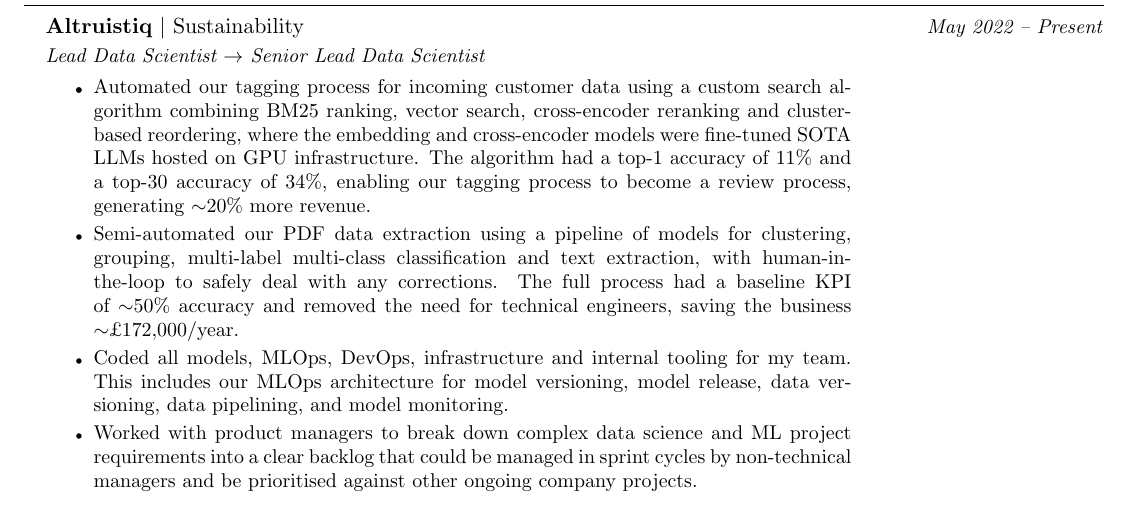
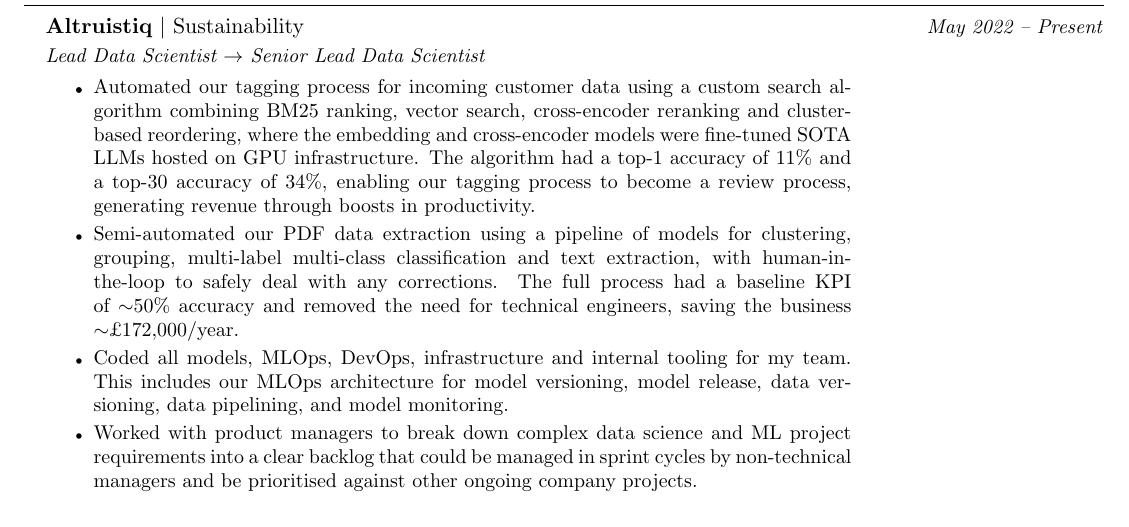
Before and after one commit to andmck1/cv, a LaTeX CV (cv.tex): part of page 1 of 2, cut so that both start at the same text. Compiled offline with pdfLaTeX.

Commit message:
fix: removed revenue amount

```diff
--- a/cv.tex
+++ b/cv.tex
@@ -137,7 +137,7 @@
                 fine-tuned SOTA LLMs hosted on GPU infrastructure. The algorithm
                 had a top-1 accuracy of 11\% and a top-30 accuracy of 34\%,
                 enabling our tagging process to become a review process,
-                generating $\sim$20\% more revenue.
+                generating revenue through boosts in productivity.
             \item\small
                 Semi-automated our PDF data extraction using a pipeline
                 of models for clustering, grouping, multi-label multi-class
```
Also changed, not shown: cv.pdf.
